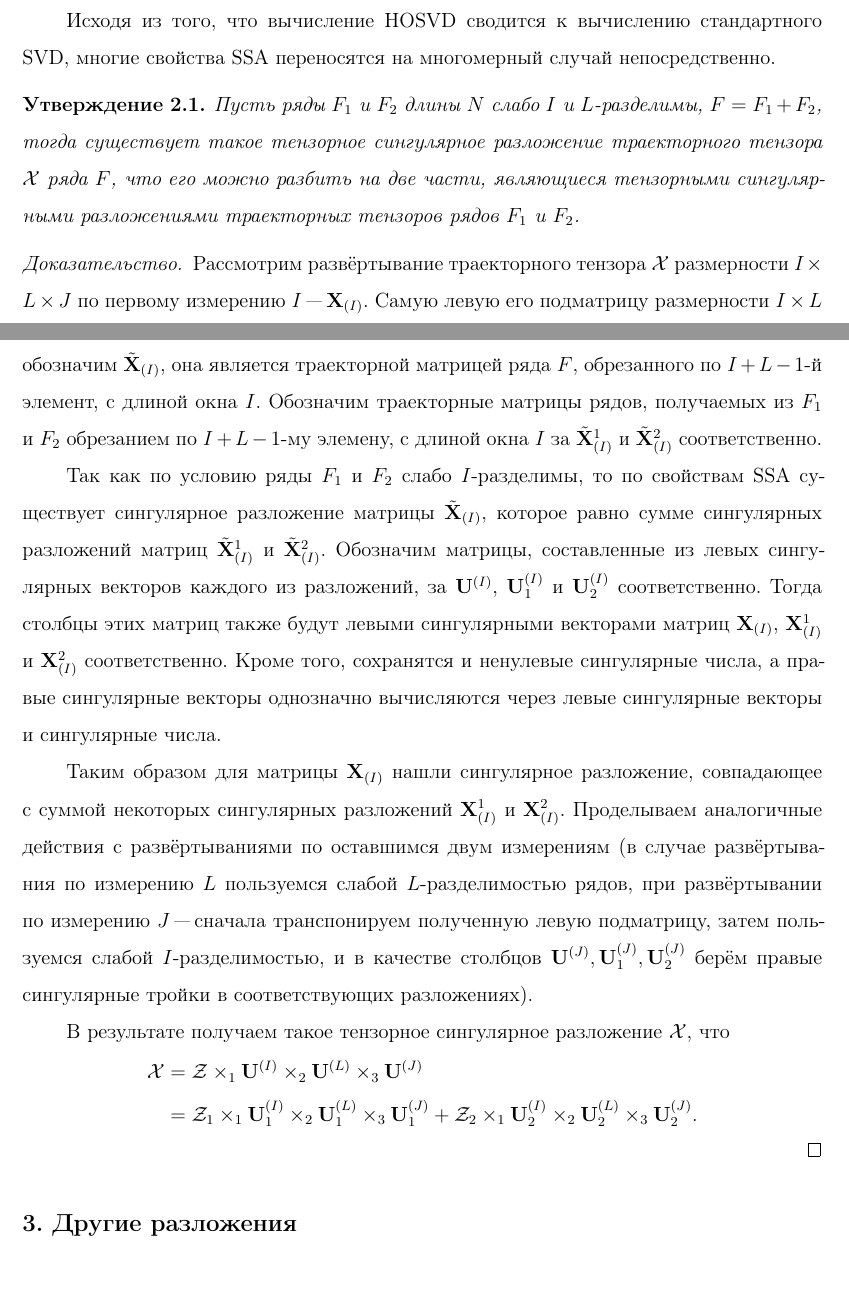
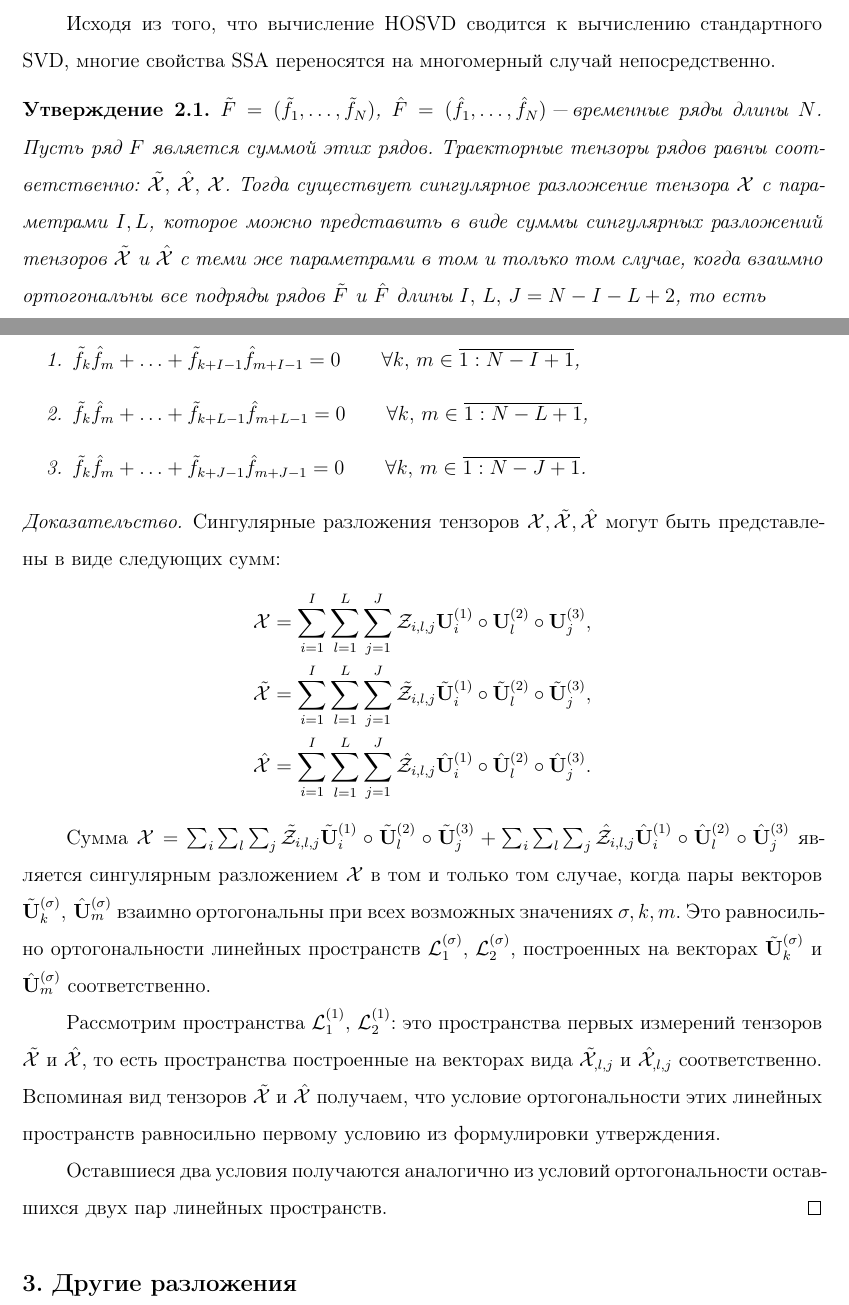
Before and after one commit to SerMisterMish/tssa, a LaTeX document (TeX/src/main.tex): two parts of pages 3 and 4 of 9 before the commit and two parts of pages 3 and 4 of 8 after it, joined at a grey line, cut so that both start at the same text. The pictures show the PDF file TeX/out/main.pdf that the author committed with the source; the source files are stored in an older character set and shown here as Unicode.

Commit message:
Add files via upload

```diff
--- a/TeX/src/main.tex
+++ b/TeX/src/main.tex
@@ -118,39 +119,22 @@
     Исходя из того, что вычисление HOSVD сводится к вычислению стандартного SVD, многие свойства SSA переносятся
     на многомерный случай непосредственно.
     \begin{statement}
-        Пусть ряды $F_1$ и $F_2$ длины $N$ слабо $I$ и $L$-разделимы, $F=F_1+F_2$, тогда существует такое
-        тензорное сингулярное разложение траекторного тензора $\mathcal{X}$ ряда $F$, что его можно
-        разбить на две части, являющиеся тензорными сингулярными разложениями траекторных тензоров рядов $F_1$ и $F_2$.
+        $\tilde{F}=(\tilde{f}_1,\ldots , \tilde{f}_N)$, $\hat{F}=(\hat{f}_1,\ldots , \hat{f}_N)$ "--- временные ряды длины $N$.
+        Пусть ряд $F$ является суммой этих рядов.
+        Траекторные тензоры рядов равны соответственно: $\tilde{\mathcal{X}},\, \hat{\mathcal{X}},\, \mathcal{X}$.
+        Тогда существует сингулярное разложение тензора $\mathcal{X}$ с параметрами $I, L$, которое можно представить
+        в виде суммы сингулярных разложений тензоров $\tilde{\mathcal{X}}$ и $\hat{\mathcal{X}}$ с теми же параметрами
+        в том и только том случае, когда взаимно ортогональны все подряды рядов $\tilde{F}$ и $\hat{F}$
+        длины $I,\, L,\, J=N-I-L+2$, то есть
+        \begin{enumerate}
+            \item $\tilde{f}_{k}\hat{f}_m + \ldots + \tilde{f}_{k+I-1} \hat{f}_{m+I-1}=0 \qquad \forall k,\, m\in\overline{1:N-I+1}$,
+            \item $\tilde{f}_{k}\hat{f}_m + \ldots + \tilde{f}_{k+L-1} \hat{f}_{m+L-1}=0 \qquad \forall k,\, m\in\overline{1:N-L+1}$,
+            \item $\tilde{f}_{k}\hat{f}_m + \ldots + \tilde{f}_{k+J-1} \hat{f}_{m+J-1}=0 \qquad \forall k,\, m\in\overline{1:N-J+1}$.
+        \end{enumerate}
     \end{statement}
     \begin{proof}
-        Рассмотрим развёртывание траекторного тензора $\mathcal{X}$ размерности $I\times L\times J$
-        по первому измерению $I$ "--- $\mathbf{X}_{(I)}$.
-        Самую левую его подматрицу размерности $I\times L$ обозначим $\tilde{\mathbf{X}}_{(I)}$, она является траекторной
-        матрицей ряда $F$, обрезанного по $I+L-1$-й элемент, с длиной окна $I$.
-        Обозначим траекторные матрицы рядов, получаемых из $F_1$ и $F_2$ обрезанием по $I+L-1$-му элемену, с длиной окна
-        $I$ за $\tilde{\mathbf{X}}_{(I)}^1$ и $\tilde{\mathbf{X}}_{(I)}^2$ соответственно.
-
-        Так как по условию ряды $F_1$ и $F_2$ слабо $I$-разделимы, то по свойствам SSA существует сингулярное разложение
-        матрицы $\tilde{\mathbf{X}}_{(I)}$, которое равно сумме сингулярных разложений матриц $\tilde{\mathbf{X}}_{(I)}^1$
-        и $\tilde{\mathbf{X}}_{(I)}^2$.
-        Обозначим матрицы, составленные из левых сингулярных векторов каждого из разложений, за $\mathbf{U}^{(I)}$,
-        $\mathbf{U}^{(I)}_1$ и $\mathbf{U}^{(I)}_2$ соответственно.
-        Тогда столбцы этих матриц также будут левыми сингулярными векторами матриц $\mathbf{X}_{(I)}$, $\mathbf{X}_{(I)}^1$ и
-        $\mathbf{X}_{(I)}^2$ соответственно.
-        Кроме того, сохранятся и ненулевые сингулярные числа, а правые сингулярные векторы однозначно вычисляются через
-        левые сингулярные векторы и сингулярные числа.
-
-        Таким образом для матрицы $\mathbf{X}_{(I)}$ нашли сингулярное разложение, совпадающее с суммой некоторых сингулярных
-        разложений $\mathbf{X}_{(I)}^1$ и $\mathbf{X}_{(I)}^2$.
-        Проделываем аналогичные действия с развёртываниями по оставшимся двум измерениям (в случае развёртывания
-        по измерению $L$ пользуемся слабой $L$-разделимостью рядов, при развёртывании по измерению $J$ "--- сначала
-        транспонируем полученную левую подматрицу, затем пользуемся слабой $I$-разделимостью, и в качестве
-        столбцов $\mathbf{U}^{(J)}, \mathbf{U}^{(J)}_1, \mathbf{U}^{(J)}_2$ берём правые сингулярные тройки
-        в соответствующих разложениях).
-
-        В результате получаем такое тензорное сингулярное разложение $\mathcal{X}$, что
+        Сингулярные разложения тензоров $\mathcal{X}, \tilde{\mathcal{X}}, \hat{\mathcal{X}}$ могут быть представлены в виде
+        следующих сумм:
         \[
             \begin{aligned}
-                \mathcal{X} &= \mathcal{Z}\times_1 \mathbf{U}^{(I)}\times_2 \mathbf{U}^{(L)} \times_3 \mathbf{U}^{(J)}\\
-                &=\mathcal{Z}_1 \times_1 \mathbf{U}^{(I)}_1\times_2 \mathbf{U}^{(L)}_1 \times_3 \mathbf{U}^{(J)}_1 +
-                \mathcal{Z}_2 \times_1 \mathbf{U}^{(I)}_2\times_2 \mathbf{U}^{(L)}_2 \times_3 \mathbf{U}^{(J)}_2.
+                \mathcal{X}=\sum_{i=1}^{I} \sum_{l=1}^{L} \sum_{j=1}^{J} \mathcal{Z}_{i,l,j} \mathbf{U}^{(1)}_{i}
@@ -159,4 +149,61 @@
+        Сумма $\mathcal{X} = \sum_{i} \sum_{l} \sum_{j} \tilde{\mathcal{Z}}_{i,l,j}
+        \tilde{\mathbf{U}}^{(1)}_{i} \circ \tilde{\mathbf{U}}^{(2)}_{l} \circ \tilde{\mathbf{U}}^{(3)}_{j} +
+        \sum_{i} \sum_{l} \sum_{j} \hat{\mathcal{Z}}_{i,l,j} \hat{\mathbf{U}}^{(1)}_{i} \circ \hat{\mathbf{U}}^{(2)}_{l}
+        \circ \hat{\mathbf{U}}^{(3)}_{j}$ является сингулярным разложением $\mathcal{X}$ в том и только том случае, когда
+        пары векторов $\tilde{\mathbf{U}}^{(\sigma)}_{k},\, \hat{\mathbf{U}}^{(\sigma)}_{m}$ взаимно ортогональны
+        при всех возможных значениях $\sigma, k, m$.
+        Это равносильно ортогональности линейных пространств $\mathcal{L}^{(\sigma)}_{1},\, \mathcal{L}^{(\sigma)}_{2}$,
+        построенных на векторах $\tilde{\mathbf{U}}^{(\sigma)}_{k}$ и $\hat{\mathbf{U}}^{(\sigma)}_{m}$ соответственно.
+
+        Рассмотрим пространства $\mathcal{L}^{(1)}_{1},\, \mathcal{L}^{(1)}_{2}$: это пространства первых измерений
+        тензоров $\tilde{\mathcal{X}}$ и $\hat{\mathcal{X}}$, то есть пространства построенные на векторах вида
+        $\tilde{\mathcal{X}}_{,l,j}$ и $\hat{\mathcal{X}}_{,l,j}$ соответственно.
+        Вспоминая вид тензоров $\tilde{\mathcal{X}}$ и $\hat{\mathcal{X}}$ получаем, что условие ортогональности этих
+        линейных пространств равносильно первому условию из формулировки утверждения.
+
+        Оставшиеся два условия получаются аналогично из условий ортогональности оставшихся двух пар линейных пространств.
     \end{proof}
+%    \begin{statement}
+%        Пусть ряды $F_1$ и $F_2$ длины $N$ слабо $I$ и $L$-разделимы, $F=F_1+F_2$, тогда существует такое
+%        тензорное сингулярное разложение траекторного тензора $\mathcal{X}$ ряда $F$, что его можно
+%        разбить на две части, являющиеся тензорными сингулярными разложениями траекторных тензоров рядов $F_1$ и $F_2$.
+%    \end{statement}
+%    \begin{proof}
+%        Рассмотрим развёртывание траекторного тензора $\mathcal{X}$ размерности $I\times L\times J$
+%        по первому измерению $I$ "--- $\mathbf{X}_{(I)}$.
+%        Самую левую его подматрицу размерности $I\times L$ обозначим $\tilde{\mathbf{X}}_{(I)}$, она является траекторной
+%        матрицей ряда $F$, обрезанного по $I+L-1$-й элемент, с длиной окна $I$.
+%        Обозначим траекторные матрицы рядов, получаемых из $F_1$ и $F_2$ обрезанием по $I+L-1$-му элемену, с длиной окна
+%        $I$ за $\tilde{\mathbf{X}}_{(I)}^1$ и $\tilde{\mathbf{X}}_{(I)}^2$ соответственно.
+%
+%        Так как по условию ряды $F_1$ и $F_2$ слабо $I$-разделимы, то по свойствам SSA существует сингулярное разложение
+%        матрицы $\tilde{\mathbf{X}}_{(I)}$, которое равно сумме сингулярных разложений матриц $\tilde{\mathbf{X}}_{(I)}^1$
+%        и $\tilde{\mathbf{X}}_{(I)}^2$.
+%        Обозначим матрицы, составленные из левых сингулярных векторов каждого из разложений, за $\mathbf{U}^{(I)}$,
+%        $\mathbf{U}^{(I)}_1$ и $\mathbf{U}^{(I)}_2$ соответственно.
+%        Тогда столбцы этих матриц также будут левыми сингулярными векторами матриц $\mathbf{X}_{(I)}$, $\mathbf{X}_{(I)}^1$ и
+%        $\mathbf{X}_{(I)}^2$ соответственно.
+%        Кроме того, сохранятся и ненулевые сингулярные числа, а правые сингулярные векторы однозначно вычисляются через
+%        левые сингулярные векторы и сингулярные числа.
+%
+%        Таким образом для матрицы $\mathbf{X}_{(I)}$ нашли сингулярное разложение, совпадающее с суммой некоторых сингулярных
+%        разложений $\mathbf{X}_{(I)}^1$ и $\mathbf{X}_{(I)}^2$.
+%        Проделываем аналогичные действия с развёртываниями по оставшимся двум измерениям (в случае развёртывания
+%        по измерению $L$ пользуемся слабой $L$-разделимостью рядов, при развёртывании по измерению $J$ "--- сначала
+%        транспонируем полученную левую подматрицу, затем пользуемся слабой $I$-разделимостью, и в качестве
+%        столбцов $\mathbf{U}^{(J)}, \mathbf{U}^{(J)}_1, \mathbf{U}^{(J)}_2$ берём правые сингулярные тройки
+%        в соответствующих разложениях).
+%
+%        В результате получаем такое тензорное сингулярное разложение $\mathcal{X}$, что
+%        \[
+%            \begin{aligned}
+%                \mathcal{X} &= \mathcal{Z}\times_1 \mathbf{U}^{(I)}\times_2 \mathbf{U}^{(L)} \times_3 \mathbf{U}^{(J)}\\
+%                &=\mathcal{Z}_1 \times_1 \mathbf{U}^{(I)}_1\times_2 \mathbf{U}^{(L)}_1 \times_3 \mathbf{U}^{(J)}_1 +
+%                \mathcal{Z}_2 \times_1 \mathbf{U}^{(I)}_2\times_2 \mathbf{U}^{(L)}_2 \times_3 \mathbf{U}^{(J)}_2.
+%            \end{aligned}
+%        \]
+%    \end{proof}
+
 
     \section{Другие разложения}\label{sec:other-decomp}
     Помимо HOSVD, существует ещё одно разложение тензора в сумму тензоров 1 ранга: CANDECOMP-PARAFAC
```
Also changed, not shown: TeX/src/main.bib (+14 -11 lines), TeX/auxil/main.bbl (deleted), TeX/out/main.pdf, TeX/src/main.tex (15 more changed lines), 5 other files.
